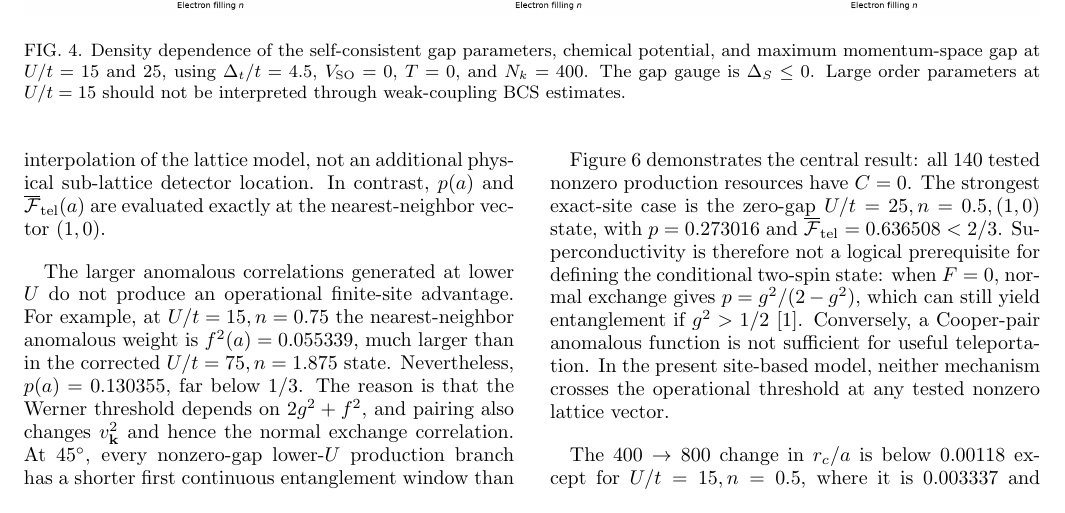
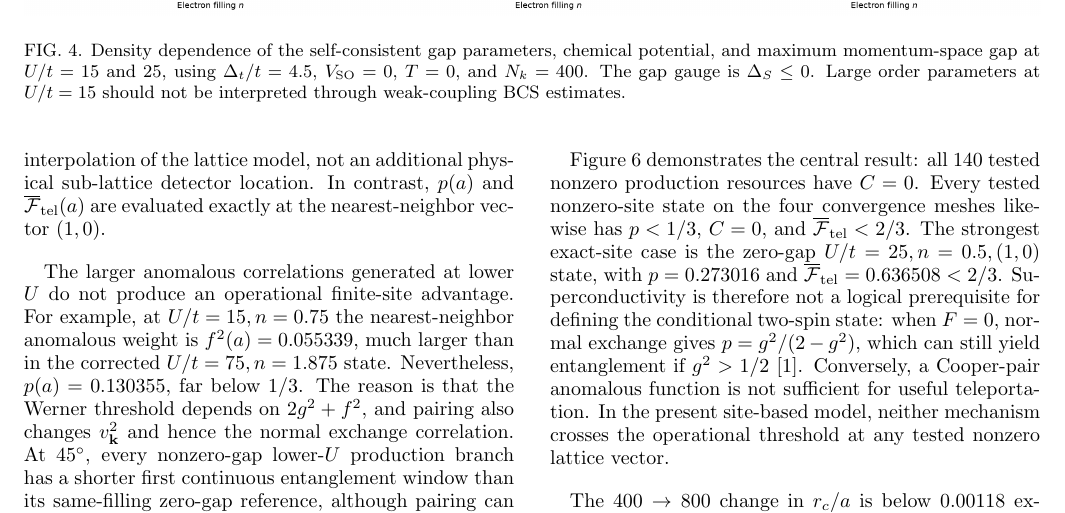
Before and after one commit to AmirhoseynpowAsghari/quantum-teleportation-and-dense-coding-in-open-quantum-systems, a LaTeX paper (manuscript.tex): part of page 9 of 17, cut so that both start at the same text. Compiled offline with pdfLaTeX.

Commit message:
Clarify convergence-mesh teleportation bounds
Co-authored-by: arena-agent <297053741+arena-agent@users.noreply.github.com>

```diff
--- a/manuscript.tex
+++ b/manuscript.tex
@@ -1175,7 +1175,9 @@ The same negative threshold result holds on all four momentum meshes.}
 \end{figure*}
 
 Figure~\ref{fig:low_U_exact_sites} demonstrates the central result: all 140
-tested nonzero production resources have $C=0$. The strongest exact-site case
+tested nonzero production resources have $C=0$. Every tested nonzero-site
+state on the four convergence meshes likewise has $p<1/3$, $C=0$, and
+$\overline{\mathcal F}_{\mathrm{tel}}<2/3$. The strongest exact-site case
 is the zero-gap $U/t=25,n=0.5,(1,0)$ state, with
 $p=0.273016$ and $\overline{\mathcal F}_{\mathrm{tel}}=0.636508<2/3$.
 Superconductivity is therefore not a logical prerequisite for defining the
```
